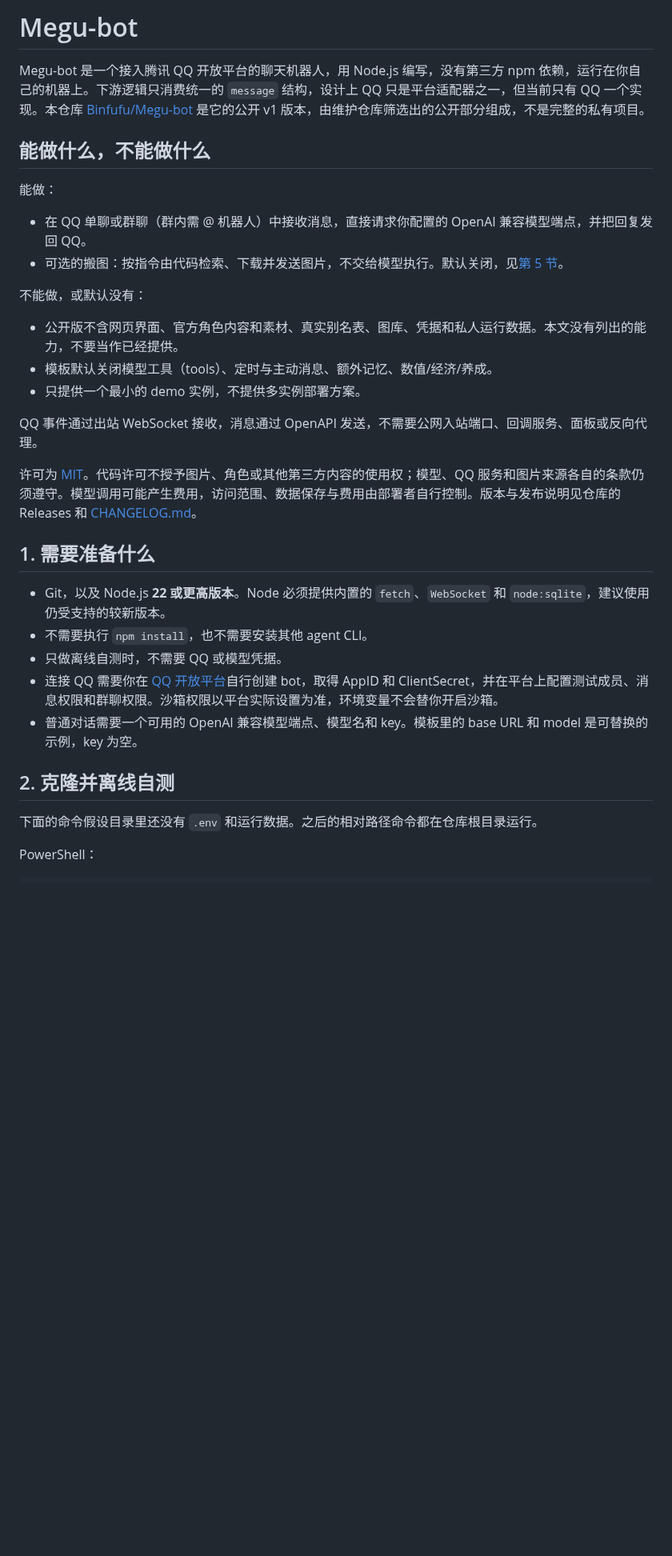
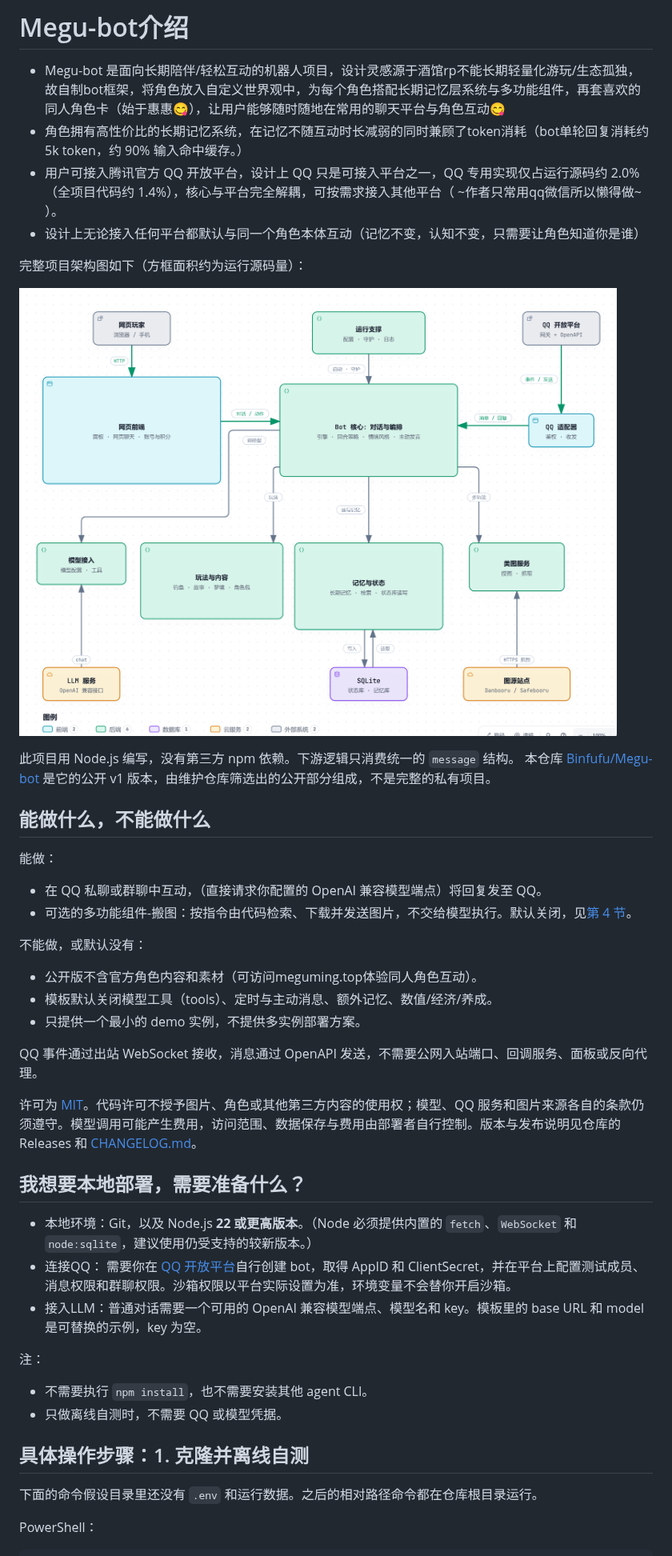
Before and after one commit to Binfufu/Megu-bot, a Markdown page: README.md, the part around one of its changes. Shown at 80% size. Rendered like a GitHub page; pictures changed too: docs/architecture-overview.png (added); blank space fills up the shorter version.

Commit message:
docs: README 加入总览架构图并修正章节引用 (#59)
README 介绍段增加总览架构图（docs/architecture-overview.png），方框面积约按运行源码行数缩放；
按重写后的章节顺序修正内部锚点与章节编号。仅文档，不改程序、不升版本。

```diff
--- a/README.md
+++ b/README.md
@@ -1,17 +1,27 @@
-# Megu-bot
+# Megu-bot介绍
 
-Megu-bot 是一个接入腾讯 QQ 开放平台的聊天机器人，用 Node.js 编写，没有第三方 npm 依赖，运行在你自己的机器上。下游逻辑只消费统一的 `message` 结构，设计上 QQ 只是平台适配器之一，但当前只有 QQ 一个实现。本仓库 [Binfufu/Megu-bot](https://github.com/Binfufu/Megu-bot) 是它的公开 v1 版本，由维护仓库筛选出的公开部分组成，不是完整的私有项目。
+- Megu-bot 是面向长期陪伴/轻松互动的机器人项目，设计灵感源于酒馆rp不能长期轻量化游玩/生态孤独，故自制bot框架，将角色放入自定义世界观中，为每个角色搭配长期记忆层系统与多功能组件，再套喜欢的同人角色卡（始于惠惠😋），让用户能够随时随地在常用的聊天平台与角色互动😋
+- 角色拥有高性价比的长期记忆系统，在记忆不随互动时长减弱的同时兼顾了token消耗（bot单轮回复消耗约 5k token，约 90% 输入命中缓存。）
+- 用户可接入腾讯官方 QQ 开放平台，设计上 QQ 只是可接入平台之一，QQ 专用实现仅占运行源码约 2.0%（全项目代码约 1.4%），核心与平台完全解耦，可按需求接入其他平台（ ~作者只常用qq微信所以懒得做~ ）。
+- 设计上无论接入任何平台都默认与同一个角色本体互动（记忆不变，认知不变，只需要让角色知道你是谁）
+
+完整项目架构图如下（方框面积约为运行源码量）：
+
+![Megu-bot 总览架构：Bot 核心、前端平台与外部接口](<docs/architecture-overview.png>)
+
+此项目用 Node.js 编写，没有第三方 npm 依赖。下游逻辑只消费统一的 `message` 结构。
+本仓库 [Binfufu/Megu-bot](https://github.com/Binfufu/Megu-bot) 是它的公开 v1 版本，由维护仓库筛选出的公开部分组成，不是完整的私有项目。
 
 ## 能做什么，不能做什么
 
 能做：
 
-- 在 QQ 单聊或群聊（群内需 @ 机器人）中接收消息，直接请求你配置的 OpenAI 兼容模型端点，并把回复发回 QQ。
-- 可选的搬图：按指令由代码检索、下载并发送图片，不交给模型执行。默认关闭，见[第 5 节](#5-可选代码层搬图)。
+- 在 QQ 私聊或群聊中互动，（直接请求你配置的 OpenAI 兼容模型端点）将回复发至 QQ。
+- 可选的多功能组件-搬图：按指令由代码检索、下载并发送图片，不交给模型执行。默认关闭，见[第 4 节](#4-可选代码层搬图)。
 
 不能做，或默认没有：
 
-- 公开版不含网页界面、官方角色内容和素材、真实别名表、图库、凭据和私人运行数据。本文没有列出的能力，不要当作已经提供。
+- 公开版不含官方角色内容和素材（可访问meguming.top体验同人角色互动）。
 - 模板默认关闭模型工具（tools）、定时与主动消息、额外记忆、数值/经济/养成。
 - 只提供一个最小的 demo 实例，不提供多实例部署方案。
 
@@ -19,15 +29,17 @@ QQ 事件通过出站 WebSocket 接收，消息通过 OpenAPI 发送，不需要
 
 许可为 [MIT](<LICENSE>)。代码许可不授予图片、角色或其他第三方内容的使用权；模型、QQ 服务和图片来源各自的条款仍须遵守。模型调用可能产生费用，访问范围、数据保存与费用由部署者自行控制。版本与发布说明见仓库的 Releases 和 [CHANGELOG.md](<CHANGELOG.md>)。
 
-## 1. 需要准备什么
+## 我想要本地部署，需要准备什么？
 
-- Git，以及 Node.js **22 或更高版本**。Node 必须提供内置的 `fetch`、`WebSocket` 和 `node:sqlite`，建议使用仍受支持的较新版本。
+- 本地环境：Git，以及 Node.js **22 或更高版本**。（Node 必须提供内置的 `fetch`、`WebSocket` 和 `node:sqlite`，建议使用仍受支持的较新版本。）
+- 连接QQ： 需要你在 [QQ 开放平台](https://q.qq.com/)自行创建 bot，取得 AppID 和 ClientSecret，并在平台上配置测试成员、消息权限和群聊权限。沙箱权限以平台实际设置为准，环境变量不会替你开启沙箱。
+- 接入LLM：普通对话需要一个可用的 OpenAI 兼容模型端点、模型名和 key。模板里的 base URL 和 model 是可替换的示例，key 为空。
+
+注：
 - 不需要执行 `npm install`，也不需要安装其他 agent CLI。
 - 只做离线自测时，不需要 QQ 或模型凭据。
-- 连接 QQ 需要你在 [QQ 开放平台](https://q.qq.com/)自行创建 bot，取得 AppID 和 ClientSecret，并在平台上配置测试成员、消息权限和群聊权限。沙箱权限以平台实际设置为准，环境变量不会替你开启沙箱。
-- 普通对话需要一个可用的 OpenAI 兼容模型端点、模型名和 key。模板里的 base URL 和 model 是可替换的示例，key 为空。
 
-## 2. 克隆并离线自测
+## 具体操作步骤：1. 克隆并离线自测
 
 下面的命令假设目录里还没有 `.env` 和运行数据。之后的相对路径命令都在仓库根目录运行。
 
```
Also changed, not shown: other parts of README.md (+6 -6 lines).
